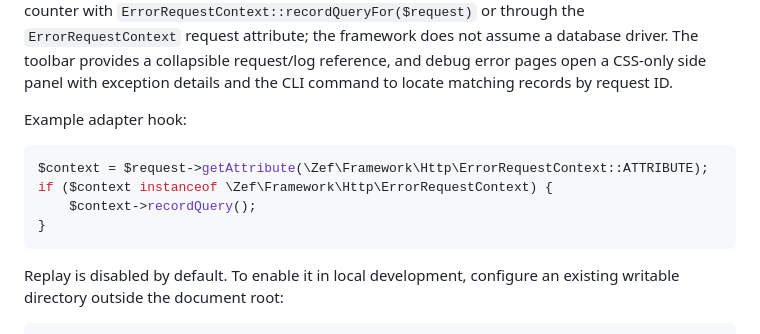
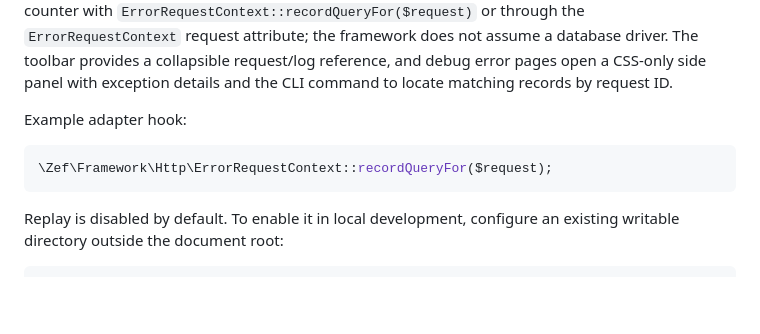
Before and after one commit to Zeflous/zeflous, a Markdown page: docs/error-handling.md, the part around the change. Drawn GitHub-style; blank space fills up the shorter version.

Commit message:
docs(errors): use public query counter adapter seam

````diff
--- a/docs/error-handling.md
+++ b/docs/error-handling.md
@@ -58,10 +58,7 @@ The ZEF Profiler toolbar is enabled only when `http.error_handling.debug=true` a
 Example adapter hook:
 
 ```php
-$context = $request->getAttribute(\Zef\Framework\Http\ErrorRequestContext::ATTRIBUTE);
-if ($context instanceof \Zef\Framework\Http\ErrorRequestContext) {
-    $context->recordQuery();
-}
+\Zef\Framework\Http\ErrorRequestContext::recordQueryFor($request);
 ```
 
 
````
